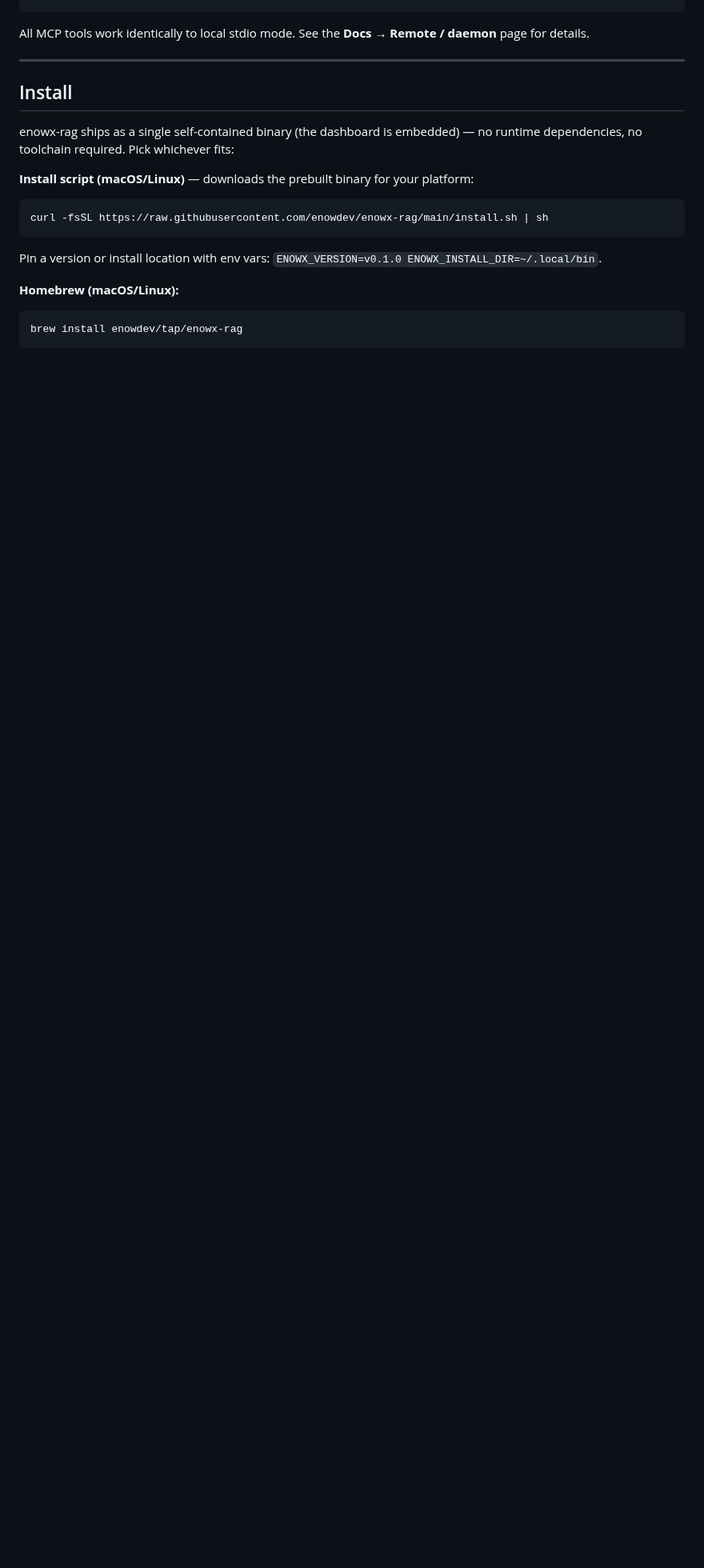
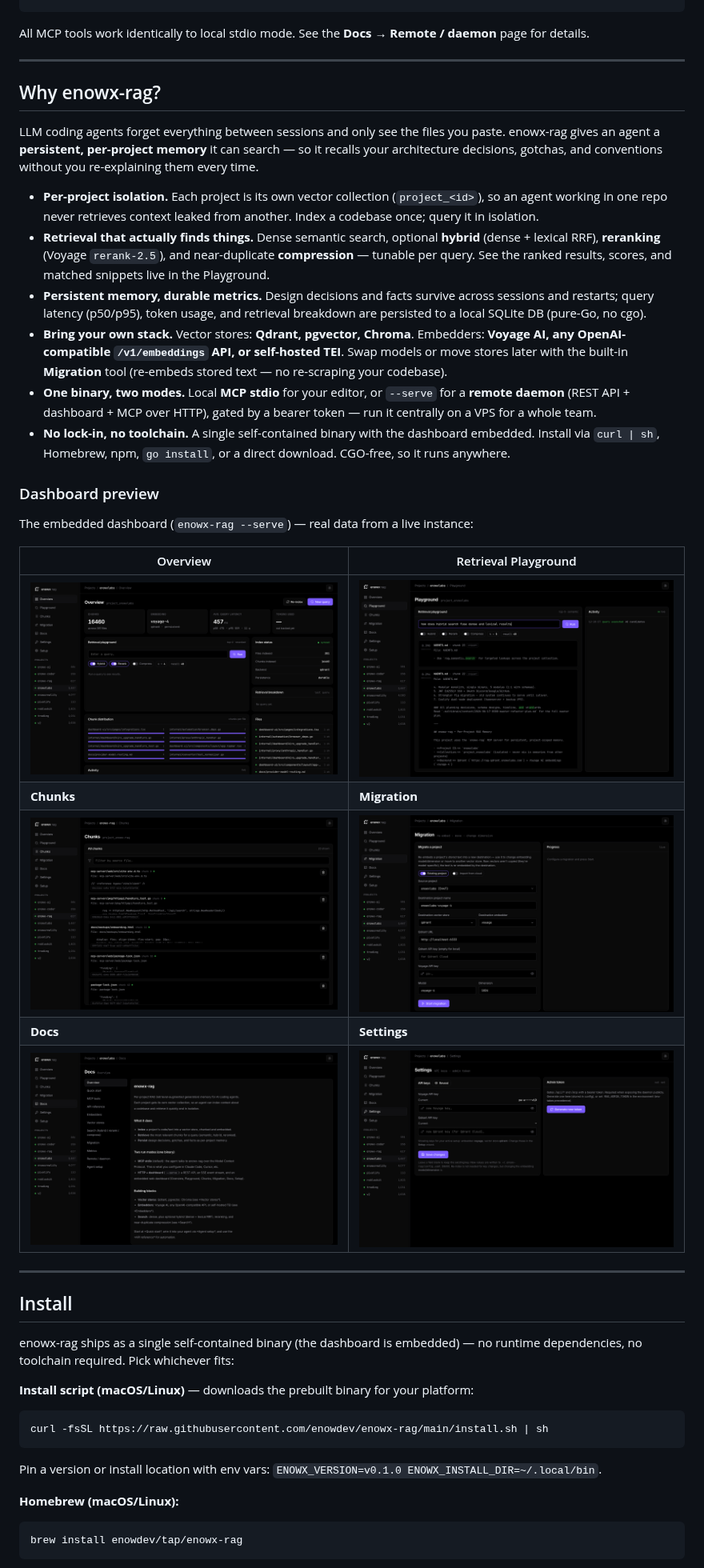
Before and after one commit to enowdev/enowx-rag, a Markdown page: README.md, the part around one of its changes. Shown at 80% size. Drawn GitHub-style; pictures changed too: docs/screenshots/chunks.png (added), docs/screenshots/docs.png (added), docs/screenshots/migration.png (added); blank space fills up the shorter version.

Commit message:
docs: add dashboard screenshots + "Why enowx-rag?" section
Add a hero Overview screenshot, a "Why enowx-rag?" benefits section, and
a 6-shot dashboard preview gallery (Overview, Playground, Chunks,
Migration, Docs, Settings) to the README. Screenshots are captured from
a live instance with real data (16k+ chunks across 9 projects, real
retrieval results with scores/snippets), not mockups.

Co-Authored-By: Claude Opus 4.8 (1M context) <noreply@anthropic.com>

````diff
--- a/README.md
+++ b/README.md
@@ -33,6 +35,48 @@ Point an MCP client at the daemon:
 ```
 
 All MCP tools work identically to local stdio mode. See the **Docs → Remote / daemon** page for details.
+
+---
+
+## Why enowx-rag?
+
+LLM coding agents forget everything between sessions and only see the files you
+paste. enowx-rag gives an agent a **persistent, per-project memory** it can
+search — so it recalls your architecture decisions, gotchas, and conventions
+without you re-explaining them every time.
+
+- **Per-project isolation.** Each project is its own vector collection
+  (`project_<id>`), so an agent working in one repo never retrieves context
+  leaked from another. Index a codebase once; query it in isolation.
+- **Retrieval that actually finds things.** Dense semantic search, optional
+  **hybrid** (dense + lexical RRF), **reranking** (Voyage `rerank-2.5`), and
+  near-duplicate **compression** — tunable per query. See the ranked results,
+  scores, and matched snippets live in the Playground.
+- **Persistent memory, durable metrics.** Design decisions and facts survive
+  across sessions and restarts; query latency (p50/p95), token usage, and
+  retrieval breakdown are persisted to a local SQLite DB (pure-Go, no cgo).
+- **Bring your own stack.** Vector stores: **Qdrant, pgvector, Chroma**.
+  Embedders: **Voyage AI, any OpenAI-compatible `/v1/embeddings` API, or
+  self-hosted TEI**. Swap models or move stores later with the built-in
+  **Migration** tool (re-embeds stored text — no re-scraping your codebase).
+- **One binary, two modes.** Local **MCP stdio** for your editor, or
+  `--serve` for a **remote daemon** (REST API + dashboard + MCP over HTTP),
+  gated by a bearer token — run it centrally on a VPS for a whole team.
+- **No lock-in, no toolchain.** A single self-contained binary with the
+  dashboard embedded. Install via `curl | sh`, Homebrew, npm, `go install`, or
+  a direct download. CGO-free, so it runs anywhere.
+
+### Dashboard preview
+
+The embedded dashboard (`enowx-rag --serve`) — real data from a live instance:
+
+| Overview | Retrieval Playground |
+|---|---|
+| [![Overview](docs/screenshots/overview.png)](docs/screenshots/overview.png) | [![Playground](docs/screenshots/playground.png)](docs/screenshots/playground.png) |
+| **Chunks** | **Migration** |
+| [![Chunks](docs/screenshots/chunks.png)](docs/screenshots/chunks.png) | [![Migration](docs/screenshots/migration.png)](docs/screenshots/migration.png) |
+| **Docs** | **Settings** |
+| [![Docs](docs/screenshots/docs.png)](docs/screenshots/docs.png) | [![Settings](docs/screenshots/settings.png)](docs/screenshots/settings.png) |
 
 ---
 
````
Also changed, not shown: other parts of README.md (+2 -0 lines).
